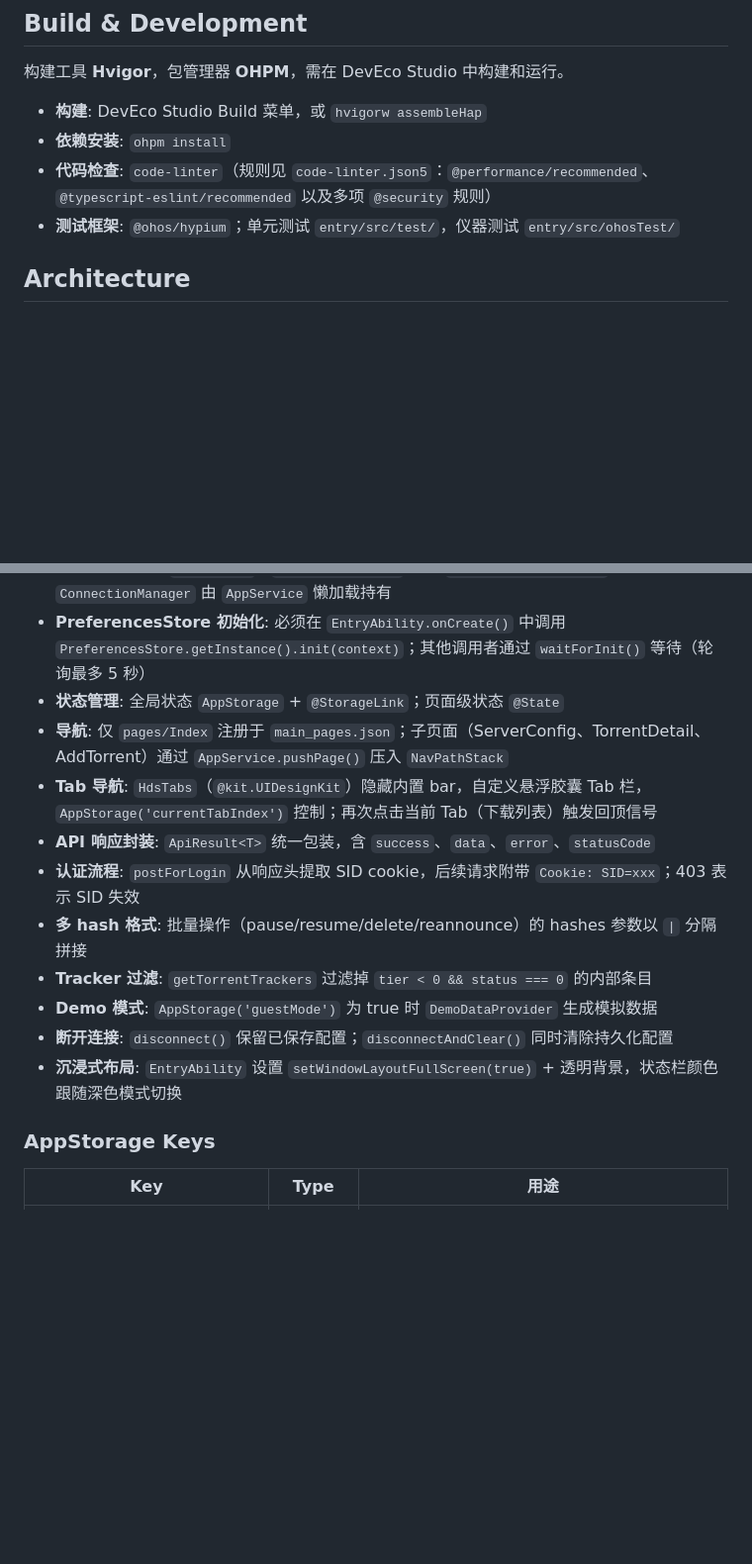
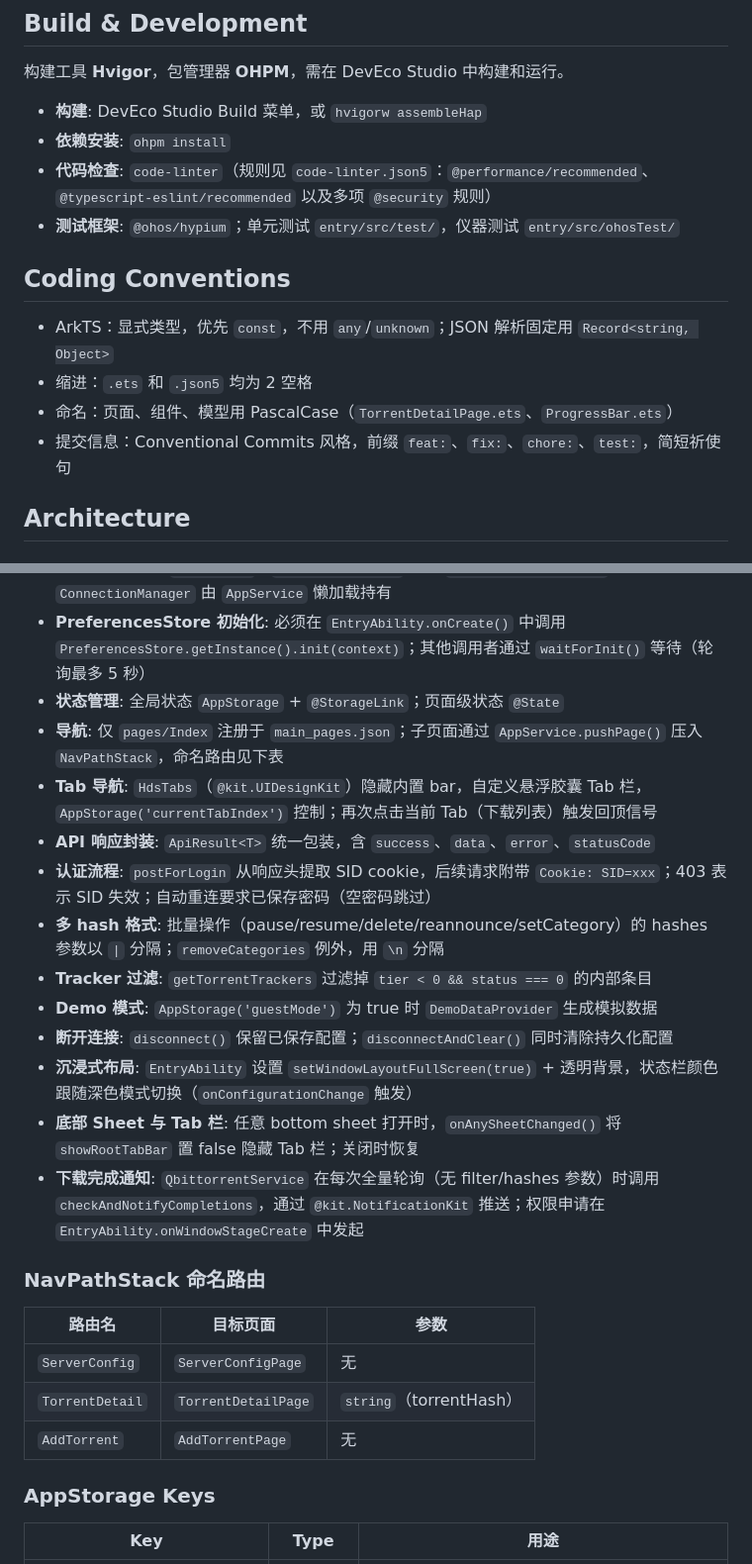
Before and after one commit to Xuyuanzhi0919/Qbittorrent, a Markdown page: CLAUDE.md, 2 parts joined by grey strips. Shown at 99% size. GitHub-like rendering; blank space fills up the shorter version.

Commit message:
docs: update CLAUDE.md with category management and tab bar architecture
Co-Authored-By: Claude Sonnet 4.6 <noreply@anthropic.com>

```diff
--- a/CLAUDE.md
+++ b/CLAUDE.md
@@ -14,6 +14,13 @@ HarmonyOS (鸿蒙) ArkTS 应用，bundleName `com.movie.qbittorrent`，对外显
 - **依赖安装**: `ohpm install`
 - **代码检查**: `code-linter`（规则见 `code-linter.json5`：`@performance/recommended`、`@typescript-eslint/recommended` 以及多项 `@security` 规则）
 - **测试框架**: `@ohos/hypium`；单元测试 `entry/src/test/`，仪器测试 `entry/src/ohosTest/`
+
+## Coding Conventions
+
+- ArkTS：显式类型，优先 `const`，不用 `any`/`unknown`；JSON 解析固定用 `Record<string, Object>`
+- 缩进：`.ets` 和 `.json5` 均为 2 空格
+- 命名：页面、组件、模型用 PascalCase（`TorrentDetailPage.ets`、`ProgressBar.ets`）
+- 提交信息：Conventional Commits 风格，前缀 `feat:`、`fix:`、`chore:`、`test:`，简短祈使句
 
 ## Architecture
 
@@ -42,15 +49,25 @@ mock/            → Demo 模式数据生成器 DemoDataProvider
 - **Service 单例**: `HttpClient`、`PreferencesStore` 使用 `static getInstance()`；`ConnectionManager` 由 `AppService` 懒加载持有
 - **PreferencesStore 初始化**: 必须在 `EntryAbility.onCreate()` 中调用 `PreferencesStore.getInstance().init(context)`；其他调用者通过 `waitForInit()` 等待（轮询最多 5 秒）
 - **状态管理**: 全局状态 `AppStorage` + `@StorageLink`；页面级状态 `@State`
-- **导航**: 仅 `pages/Index` 注册于 `main_pages.json`；子页面（ServerConfig、TorrentDetail、AddTorrent）通过 `AppService.pushPage()` 压入 `NavPathStack`
+- **导航**: 仅 `pages/Index` 注册于 `main_pages.json`；子页面通过 `AppService.pushPage()` 压入 `NavPathStack`，命名路由见下表
 - **Tab 导航**: `HdsTabs`（`@kit.UIDesignKit`）隐藏内置 bar，自定义悬浮胶囊 Tab 栏，`AppStorage('currentTabIndex')` 控制；再次点击当前 Tab（下载列表）触发回顶信号
 - **API 响应封装**: `ApiResult<T>` 统一包装，含 `success`、`data`、`error`、`statusCode`
-- **认证流程**: `postForLogin` 从响应头提取 SID cookie，后续请求附带 `Cookie: SID=xxx`；403 表示 SID 失效
-- **多 hash 格式**: 批量操作（pause/resume/delete/reannounce）的 hashes 参数以 `|` 分隔拼接
+- **认证流程**: `postForLogin` 从响应头提取 SID cookie，后续请求附带 `Cookie: SID=xxx`；403 表示 SID 失效；自动重连要求已保存密码（空密码跳过）
+- **多 hash 格式**: 批量操作（pause/resume/delete/reannounce/setCategory）的 hashes 参数以 `|` 分隔；`removeCategories` 例外，用 `\n` 分隔
 - **Tracker 过滤**: `getTorrentTrackers` 过滤掉 `tier < 0 && status === 0` 的内部条目
 - **Demo 模式**: `AppStorage('guestMode')` 为 true 时 `DemoDataProvider` 生成模拟数据
 - **断开连接**: `disconnect()` 保留已保存配置；`disconnectAndClear()` 同时清除持久化配置
-- **沉浸式布局**: `EntryAbility` 设置 `setWindowLayoutFullScreen(true)` + 透明背景，状态栏颜色跟随深色模式切换
+- **沉浸式布局**: `EntryAbility` 设置 `setWindowLayoutFullScreen(true)` + 透明背景，状态栏颜色跟随深色模式切换（`onConfigurationChange` 触发）
+- **底部 Sheet 与 Tab 栏**: 任意 bottom sheet 打开时，`onAnySheetChanged()` 将 `showRootTabBar` 置 false 隐藏 Tab 栏；关闭时恢复
+- **下载完成通知**: `QbittorrentService` 在每次全量轮询（无 filter/hashes 参数）时调用 `checkAndNotifyCompletions`，通过 `@kit.NotificationKit` 推送；权限申请在 `EntryAbility.onWindowStageCreate` 中发起
+
+### NavPathStack 命名路由
+
+| 路由名 | 目标页面 | 参数 |
+|--------|----------|------|
+| `ServerConfig` | `ServerConfigPage` | 无 |
+| `TorrentDetail` | `TorrentDetailPage` | `string`（torrentHash） |
+| `AddTorrent` | `AddTorrentPage` | 无 |
 
 ### AppStorage Keys
 
```
Also changed, not shown: other parts of CLAUDE.md (+2 -2 lines).
